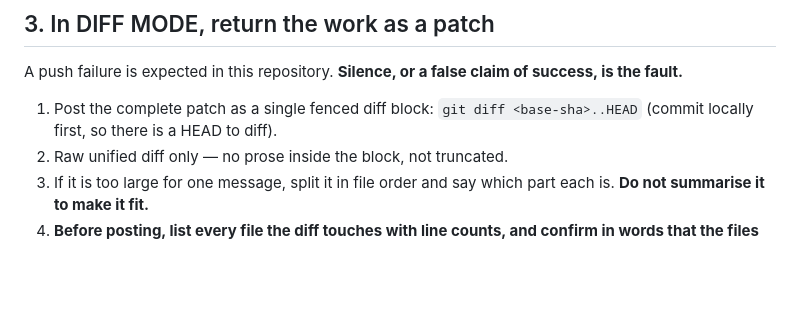
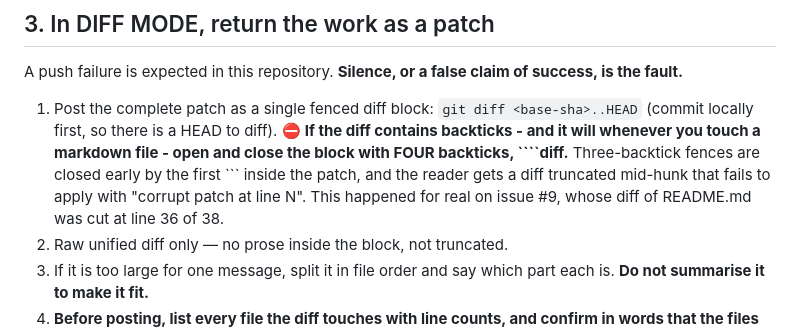
Before and after one commit to TheTrustLeader/football-manager-simulation, a Markdown page: AGENTS.md, the part around the change. Drawn GitHub-style; blank space fills up the shorter version.

`````diff
--- a/AGENTS.md
+++ b/AGENTS.md
@@ -70,6 +70,12 @@ success, is the fault.**
 
 1. Post the complete patch as a single fenced diff block: `git diff <base-sha>..HEAD`
    (commit locally first, so there is a HEAD to diff).
+   ⛔ **If the diff contains backticks - and it will whenever you touch a
+   markdown file - open and close the block with FOUR backticks, ````diff.**
+   Three-backtick fences are closed early by the first ``` inside the patch, and
+   the reader gets a diff truncated mid-hunk that fails to apply with "corrupt
+   patch at line N". This happened for real on issue #9, whose diff of README.md
+   was cut at line 36 of 38.
 2. Raw unified diff only — no prose inside the block, not truncated.
 3. If it is too large for one message, split it in file order and say which part
    each is. **Do not summarise it to make it fit.**
`````
